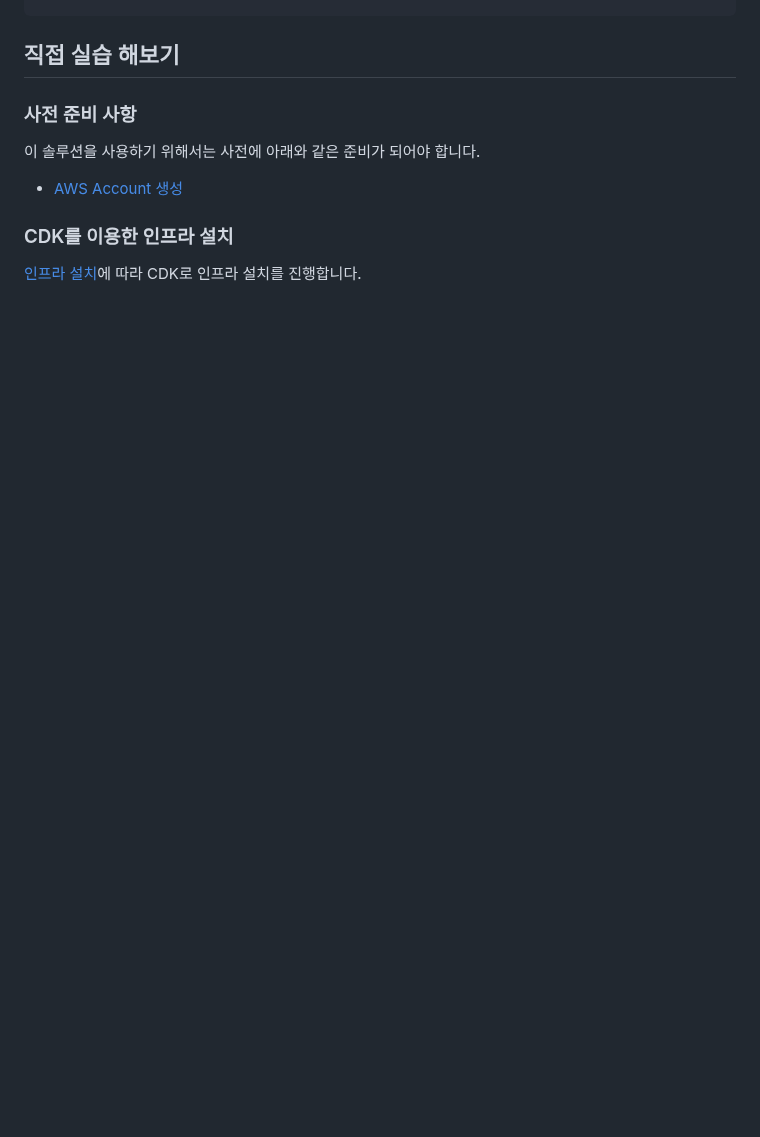
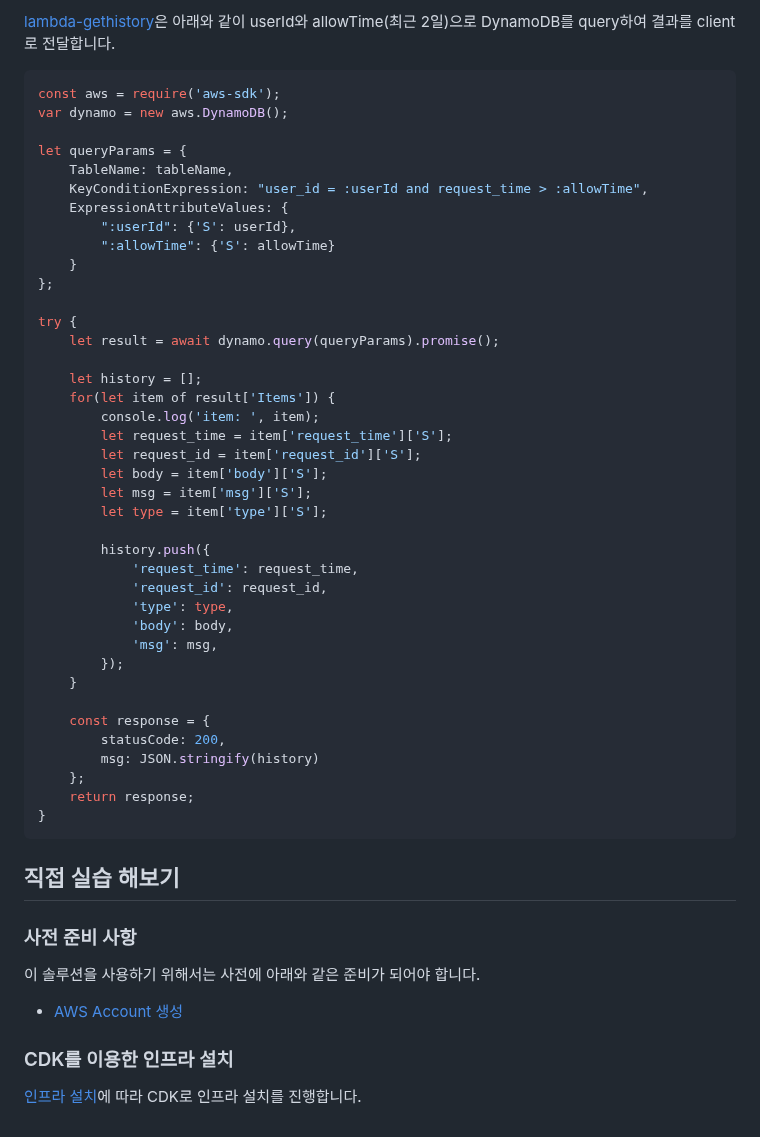
Before and after one commit to kyopark2014/stream-chatbot-for-amazon-bedrock, a Markdown page: README.md, the part around one of its changes. GitHub-like rendering; blank space fills up the shorter version.

````diff
--- a/README.md
+++ b/README.md
@@ -180,3 +214,47 @@ def sendMessage(id, body):
+[lambda-gethistory](./lambda-gethistory/index.js)은 아래와 같이 userId와 allowTime(최근 2일)으로 DynamoDB를 query하여 결과를 client로 전달합니다.
+
+```java
+const aws = require('aws-sdk');
+var dynamo = new aws.DynamoDB();
+
+let queryParams = {
+    TableName: tableName,
+    KeyConditionExpression: "user_id = :userId and request_time > :allowTime",
+    ExpressionAttributeValues: {
+        ":userId": {'S': userId},
+        ":allowTime": {'S': allowTime}
+    }
+};
+
+try {
+    let result = await dynamo.query(queryParams).promise();
+
+    let history = [];
+    for(let item of result['Items']) {
+        console.log('item: ', item);
+        let request_time = item['request_time']['S'];
+        let request_id = item['request_id']['S'];
+        let body = item['body']['S'];
+        let msg = item['msg']['S'];
+        let type = item['type']['S'];
+
+        history.push({
+            'request_time': request_time,
+            'request_id': request_id,
+            'type': type,
+            'body': body,
+            'msg': msg,
+        });
+    }
+
+    const response = {
+        statusCode: 200,
+        msg: JSON.stringify(history)
+    };
+    return response;
+}
+```
+
 ## 직접 실습 해보기
 
 ### 사전 준비 사항
````
Also changed, not shown: other parts of README.md (+47 -13 lines).
